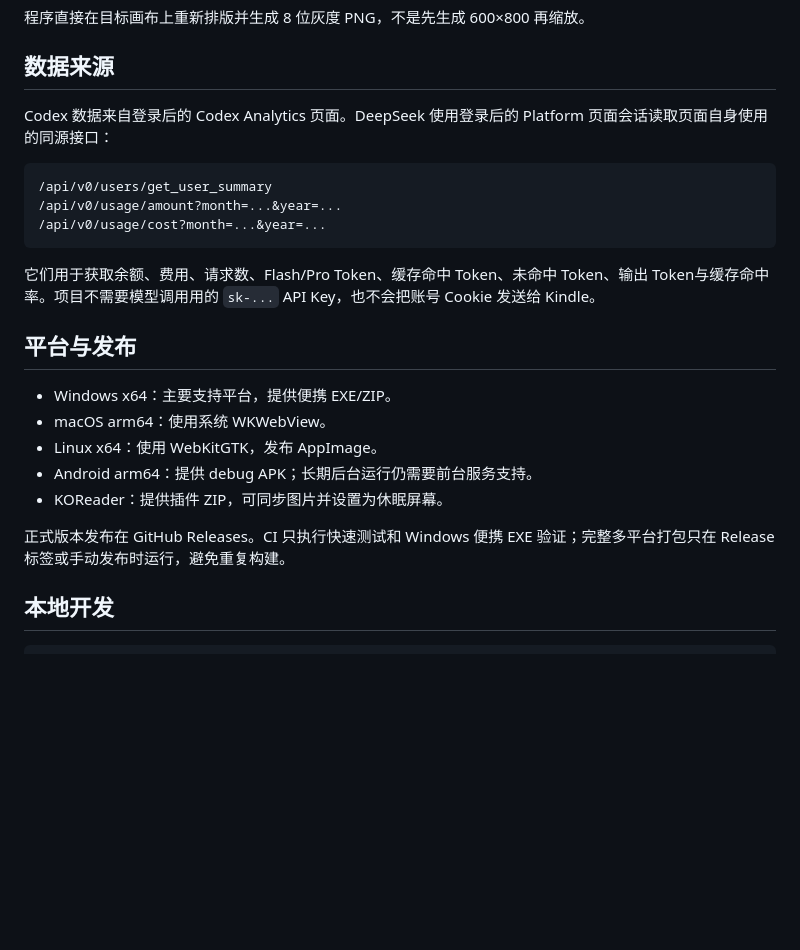
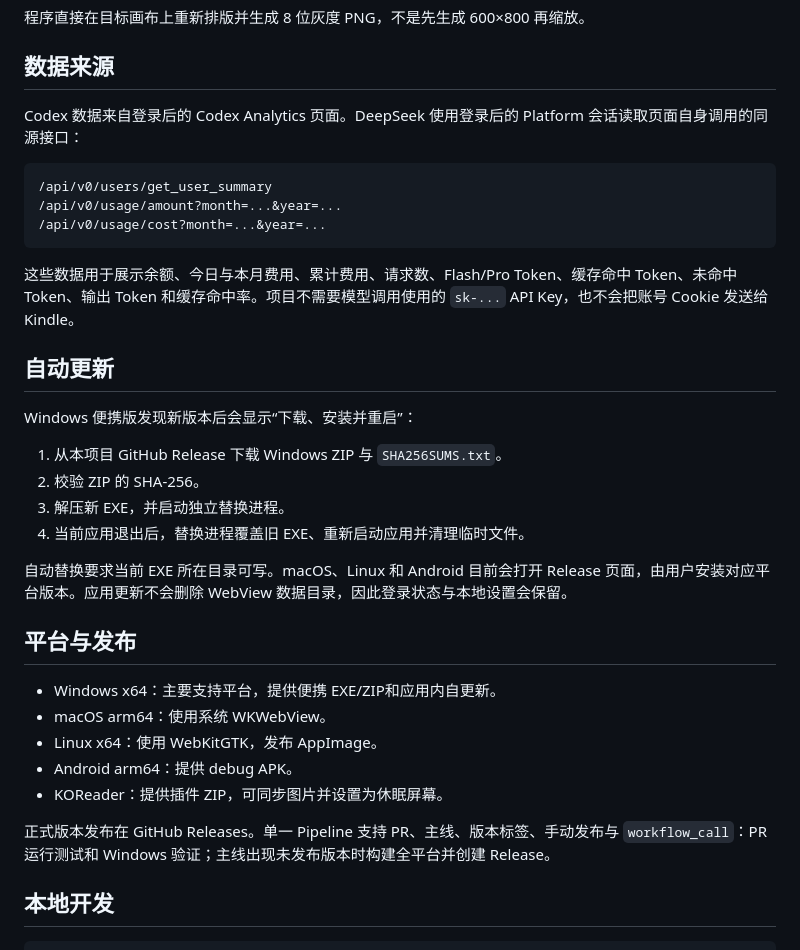
Before and after one commit to jnjnnjzch/Token-on-Kindle, a Markdown page: README.md, the part around one of its changes. Drawn GitHub-style; blank space fills up the shorter version.

````diff
--- a/README.md
+++ b/README.md
@@ -48,7 +48,7 @@ http://192.168.1.20:8765/healthz        服务状态
 
 ## 数据来源
 
-Codex 数据来自登录后的 Codex Analytics 页面。DeepSeek 使用登录后的 Platform 页面会话读取页面自身使用的同源接口：
+Codex 数据来自登录后的 Codex Analytics 页面。DeepSeek 使用登录后的 Platform 会话读取页面自身调用的同源接口：
 
 ```text
 /api/v0/users/get_user_summary
@@ -56,17 +56,28 @@ Codex 数据来自登录后的 Codex Analytics 页面。DeepSeek 使用登录后
 /api/v0/usage/cost?month=...&year=...
 ```
 
-它们用于获取余额、费用、请求数、Flash/Pro Token、缓存命中 Token、未命中 Token、输出 Token与缓存命中率。项目不需要模型调用用的 `sk-...` API Key，也不会把账号 Cookie 发送给 Kindle。
+这些数据用于展示余额、今日与本月费用、累计费用、请求数、Flash/Pro Token、缓存命中 Token、未命中 Token、输出 Token 和缓存命中率。项目不需要模型调用使用的 `sk-...` API Key，也不会把账号 Cookie 发送给 Kindle。
+
+## 自动更新
+
+Windows 便携版发现新版本后会显示“下载、安装并重启”：
+
+1. 从本项目 GitHub Release 下载 Windows ZIP 与 `SHA256SUMS.txt`。
+2. 校验 ZIP 的 SHA-256。
+3. 解压新 EXE，并启动独立替换进程。
+4. 当前应用退出后，替换进程覆盖旧 EXE、重新启动应用并清理临时文件。
+
+自动替换要求当前 EXE 所在目录可写。macOS、Linux 和 Android 目前会打开 Release 页面，由用户安装对应平台版本。应用更新不会删除 WebView 数据目录，因此登录状态与本地设置会保留。
 
 ## 平台与发布
 
-- Windows x64：主要支持平台，提供便携 EXE/ZIP。
+- Windows x64：主要支持平台，提供便携 EXE/ZIP和应用内自更新。
 - macOS arm64：使用系统 WKWebView。
 - Linux x64：使用 WebKitGTK，发布 AppImage。
-- Android arm64：提供 debug APK；长期后台运行仍需要前台服务支持。
+- Android arm64：提供 debug APK。
 - KOReader：提供插件 ZIP，可同步图片并设置为休眠屏幕。
 
-正式版本发布在 GitHub Releases。CI 只执行快速测试和 Windows 便携 EXE 验证；完整多平台打包只在 Release 标签或手动发布时运行，避免重复构建。
+正式版本发布在 GitHub Releases。单一 Pipeline 支持 PR、主线、版本标签、手动发布与 `workflow_call`：PR 运行测试和 Windows 验证；主线出现未发布版本时构建全平台并创建 Release。
 
 ## 本地开发
 
````
Also changed, not shown: other parts of README.md (+14 -14 lines).
